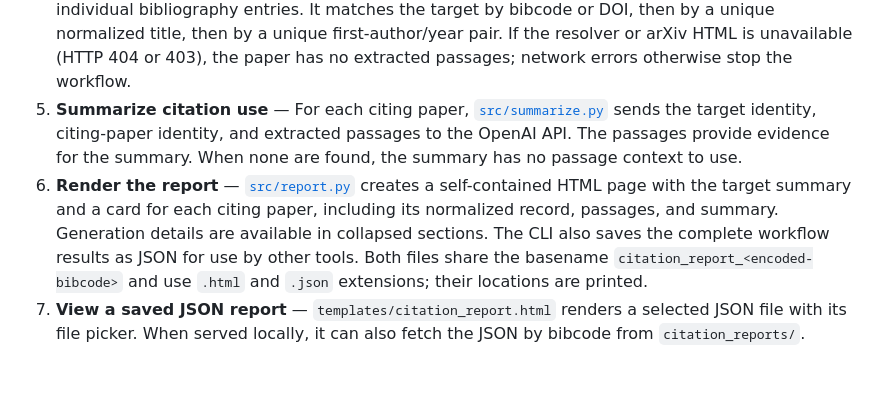
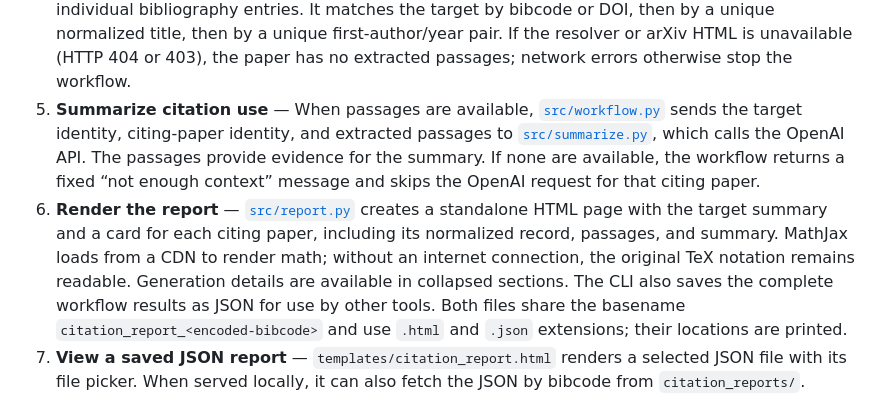
Before and after one commit to ttepperg/citation-agent, a Markdown page: PIPELINE.md, the part around the change. Drawn GitHub-style; blank space fills up the shorter version.

Commit message:
Document the latest workflow and rendering improvements

```diff
--- a/PIPELINE.md
+++ b/PIPELINE.md
@@ -54,18 +54,21 @@ flowchart LR
    then by a unique first-author/year pair. If the resolver or arXiv HTML is
    unavailable (HTTP 404 or 403), the paper has no extracted passages; network
    errors otherwise stop the workflow.
-5. **Summarize citation use** — For each citing paper,
-   [`src/summarize.py`](src/summarize.py) sends the target identity, citing-paper
-   identity, and extracted passages to the OpenAI API. The passages provide
-   evidence for the summary. When none are found, the summary has no passage
-   context to use.
+5. **Summarize citation use** — When passages are available,
+   [`src/workflow.py`](src/workflow.py) sends the target identity, citing-paper
+   identity, and extracted passages to [`src/summarize.py`](src/summarize.py),
+   which calls the OpenAI API. The passages provide evidence for the summary.
+   If none are available, the workflow returns a fixed “not enough context”
+   message and skips the OpenAI request for that citing paper.
 6. **Render the report** — [`src/report.py`](src/report.py) creates a
-   self-contained HTML page with the target summary and a card for each citing
-   paper, including its normalized record, passages, and summary. Generation
-   details are available in collapsed sections. The CLI also saves the complete
-   workflow results as JSON for use by other tools. Both files share the
-   basename `citation_report_<encoded-bibcode>` and use `.html` and `.json`
-   extensions; their locations are printed.
+   standalone HTML page with the target summary and a card for each citing
+   paper, including its normalized record, passages, and summary. MathJax loads
+   from a CDN to render math; without an internet connection, the original TeX
+   notation remains readable. Generation details are available in collapsed
+   sections. The CLI also saves the complete workflow results as JSON for use
+   by other tools. Both files share the basename
+   `citation_report_<encoded-bibcode>` and use `.html` and `.json` extensions;
+   their locations are printed.
 7. **View a saved JSON report** — `templates/citation_report.html` renders a
    selected JSON file with its file picker. When served locally, it can also
    fetch the JSON by bibcode from `citation_reports/`.
```
